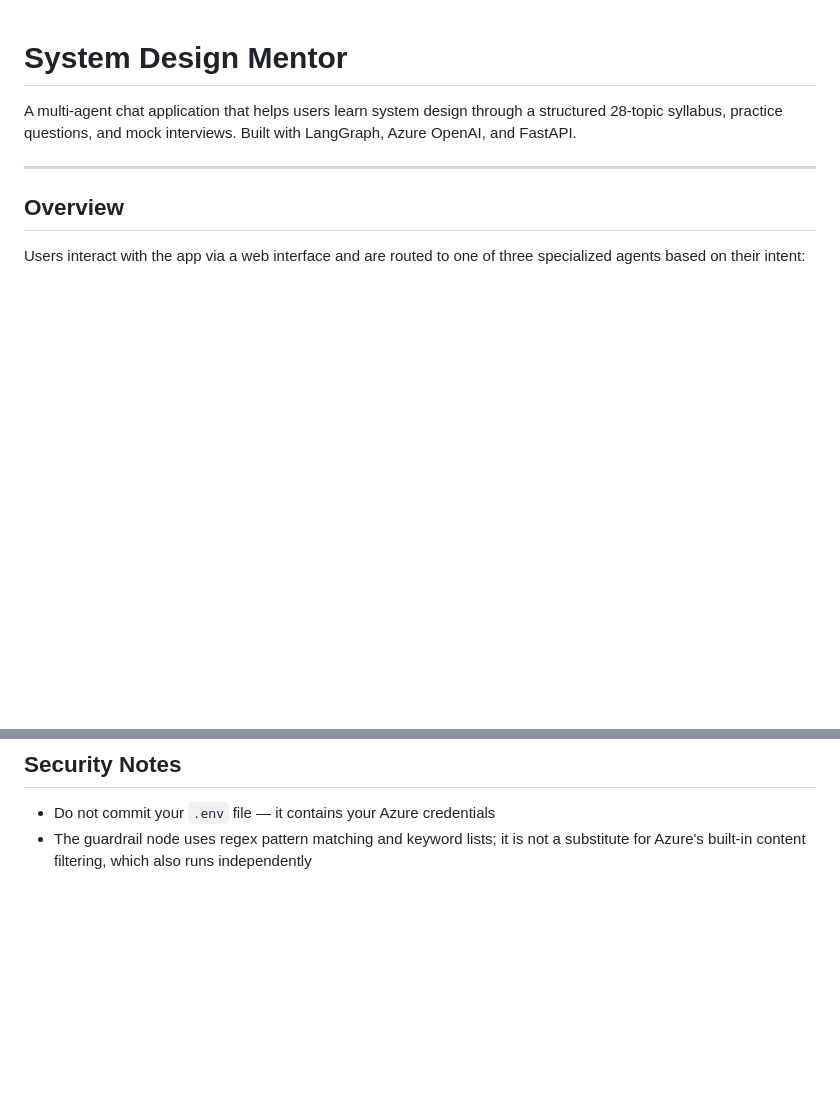
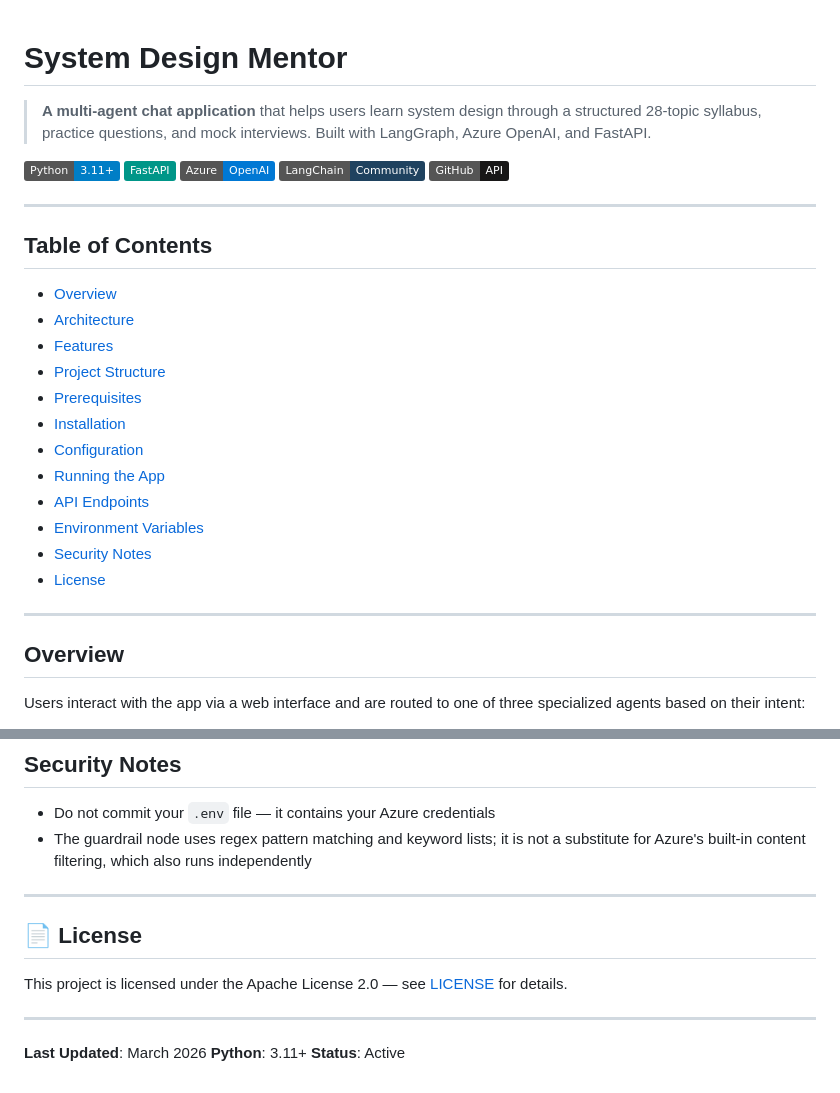
Before and after one commit to siddhantjain603/system-design-mentor, a Markdown page: README.md, 2 parts joined by grey strips. Rendered like a GitHub page; badges without logos; blank space fills up the shorter version.

```diff
--- a/README.md
+++ b/README.md
@@ -1,6 +1,29 @@
 # System Design Mentor
 
-A multi-agent chat application that helps users learn system design through a structured 28-topic syllabus, practice questions, and mock interviews. Built with LangGraph, Azure OpenAI, and FastAPI.
+> **A multi-agent chat application** that helps users learn system design through a structured 28-topic syllabus, practice questions, and mock interviews. Built with LangGraph, Azure OpenAI, and FastAPI.
+
+[![Python 3.11+](https://img.shields.io/badge/Python-3.11%2B-blue)](https://www.python.org/downloads/)
+[![FastAPI](https://img.shields.io/badge/FastAPI-009688)](https://fastapi.tiangolo.com/)
+[![Azure OpenAI](https://img.shields.io/badge/Azure-OpenAI-0078D4)](https://azure.microsoft.com/en-us/products/ai-services/openai-service/)
+[![LangChain](https://img.shields.io/badge/LangChain-Community-1f425f)](https://python.langchain.com/)
+[![GitHub API](https://img.shields.io/badge/GitHub-API-181717)](https://docs.github.com/en/rest)
+
+---
+
+## Table of Contents
+
+- [Overview](#overview)
+- [Architecture](#architecture)
+- [Features](#features)
+- [Project Structure](#project-structure)
+- [Prerequisites](#prerequisites)
+- [Installation](#installation)
+- [Configuration](#configuration)
+- [Running the App](#running-the-app)
+- [API Endpoints](#api-endpoints)
+- [Environment Variables](#environment-variables)
+- [Security Notes](#security-notes)
+- [License](#license)
 
 ---
 
@@ -170,3 +193,15 @@ The server starts at `http://localhost:8000`. Open that URL in your browser to u
 
 - Do not commit your `.env` file — it contains your Azure credentials
 - The guardrail node uses regex pattern matching and keyword lists; it is not a substitute for Azure's built-in content filtering, which also runs independently
+
+---
+
+## 📄 License
+
+This project is licensed under the Apache License 2.0 — see [LICENSE](LICENSE) for details.
+
+---
+
+**Last Updated**: March 2026
+**Python**: 3.11+
+**Status**: Active
```
